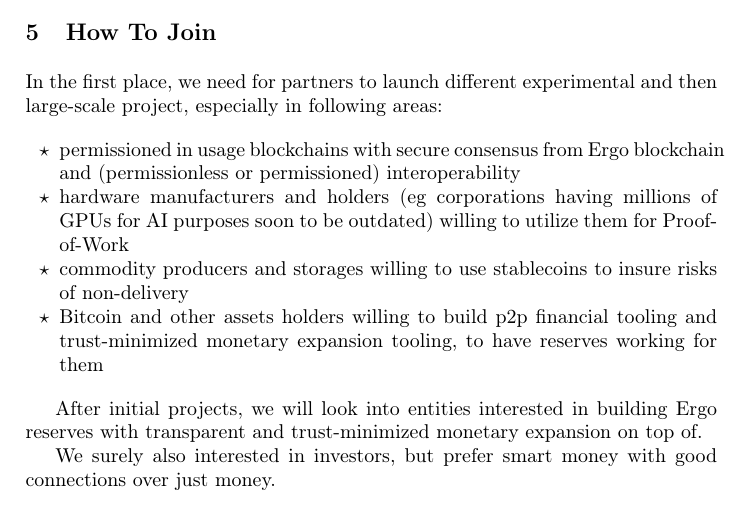
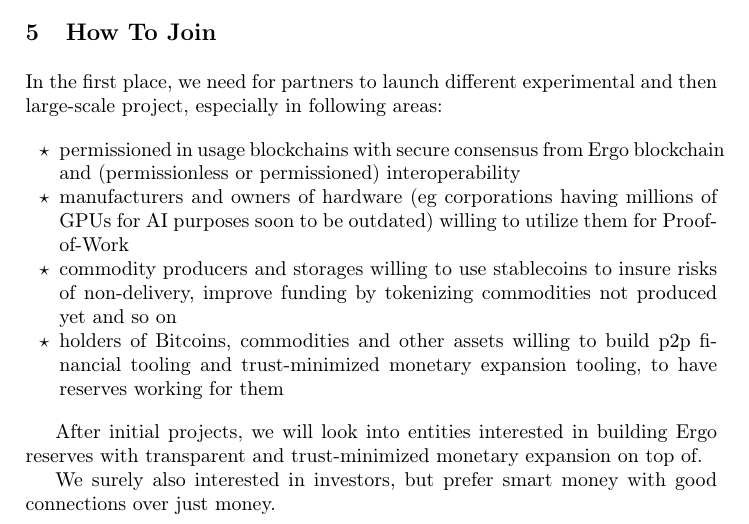
Before and after one commit to BetterMoneyLabs/whitepaper, a LaTeX thesis (better.tex): part of page 4 of 5, cut so that both start at the same text. Compiled offline with pdfLaTeX.

Commit message:
small corrections

```diff
--- a/better.tex
+++ b/better.tex
@@ -198,10 +198,11 @@
 
 \begin{itemize}
   \item permissioned in usage blockchains with secure consensus from Ergo blockchain and (permissionless or permissioned) interoperability
-  \item hardware manufacturers and holders (eg corporations having millions of GPUs for AI purposes soon to be outdated) willing to utilize them for
+  \item manufacturers and owners of hardware (eg corporations having millions of GPUs for AI purposes soon to be outdated) willing to utilize them for
         Proof-of-Work
-  \item commodity producers and storages willing to use stablecoins to insure risks of non-delivery
-  \item Bitcoin and other assets holders willing to build p2p financial tooling and trust-minimized monetary expansion tooling, to have
+  \item commodity producers and storages willing to use stablecoins to insure risks of non-delivery, improve funding by tokenizing
+        commodities not produced yet and so on
+  \item holders of Bitcoins, commodities and other assets willing to build p2p financial tooling and trust-minimized monetary expansion tooling, to have
         reserves working for them
 \end{itemize}
 
```
